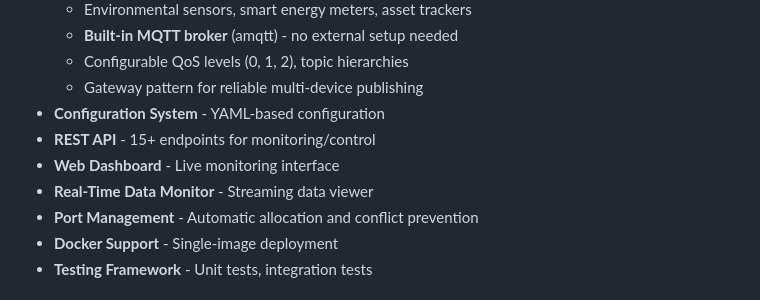
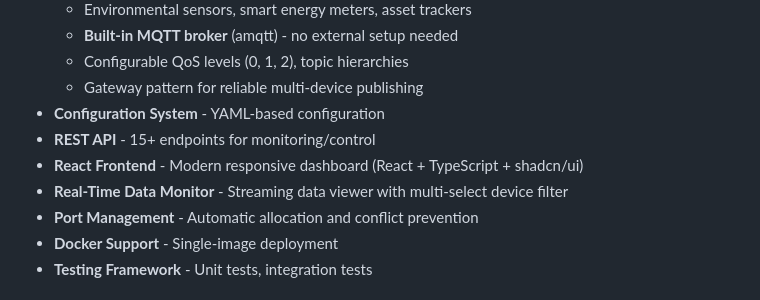
Before and after one commit to Rankbit-Tech/protocol-sim-engine, a Markdown page: docs/INDEX.md, the part around one of its changes. Drawn GitHub-style.

```diff
--- a/docs/INDEX.md
+++ b/docs/INDEX.md
@@ -164,8 +164,8 @@ Last Updated: February 2, 2026
   - Gateway pattern for reliable multi-device publishing
 - **Configuration System** - YAML-based configuration
 - **REST API** - 15+ endpoints for monitoring/control
-- **Web Dashboard** - Live monitoring interface
-- **Real-Time Data Monitor** - Streaming data viewer
+- **React Frontend** - Modern responsive dashboard (React + TypeScript + shadcn/ui)
+- **Real-Time Data Monitor** - Streaming data viewer with multi-select device filter
 - **Port Management** - Automatic allocation and conflict prevention
 - **Docker Support** - Single-image deployment
 - **Testing Framework** - Unit tests, integration tests
```
Also changed, not shown: other parts of docs/INDEX.md (+2 -2 lines), README.md (+31 -14 lines), docs/plans/OPCUA_IMPLEMENTATION_PLAN.md (added, +488 -0 lines).
